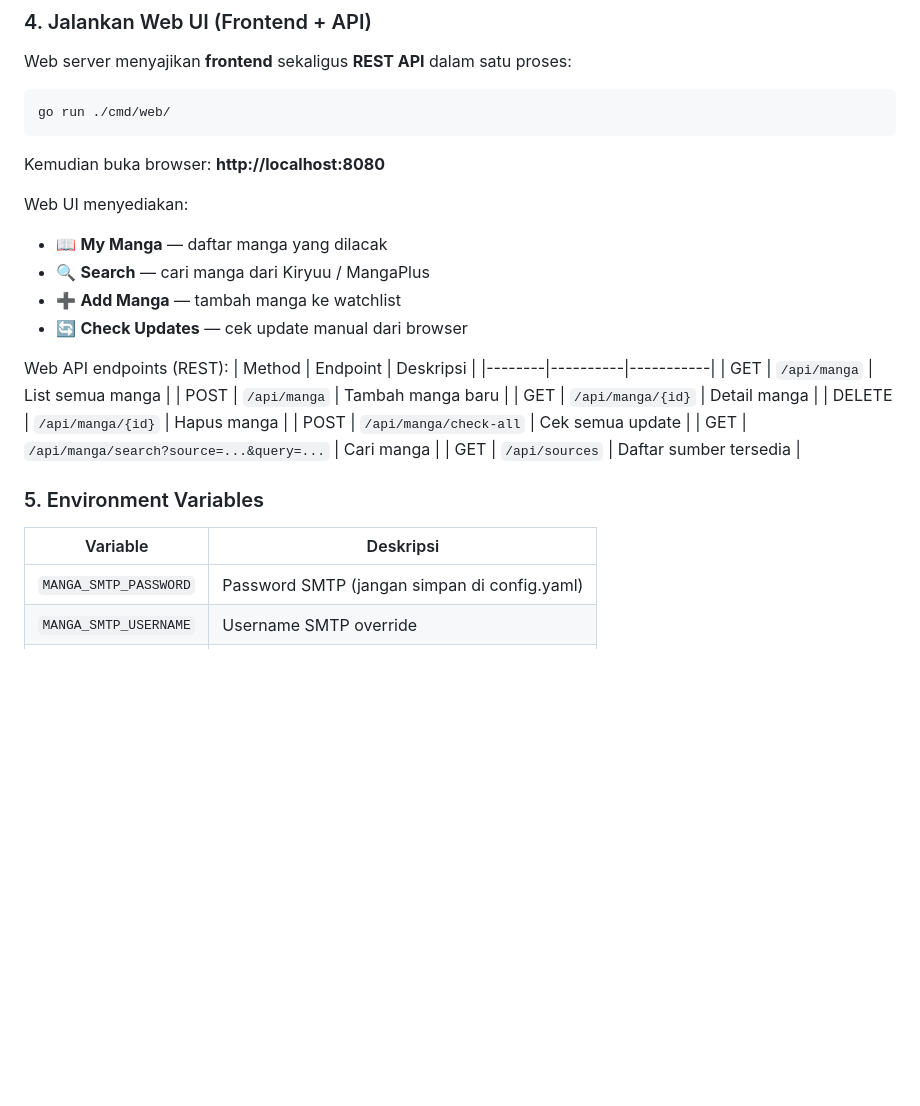
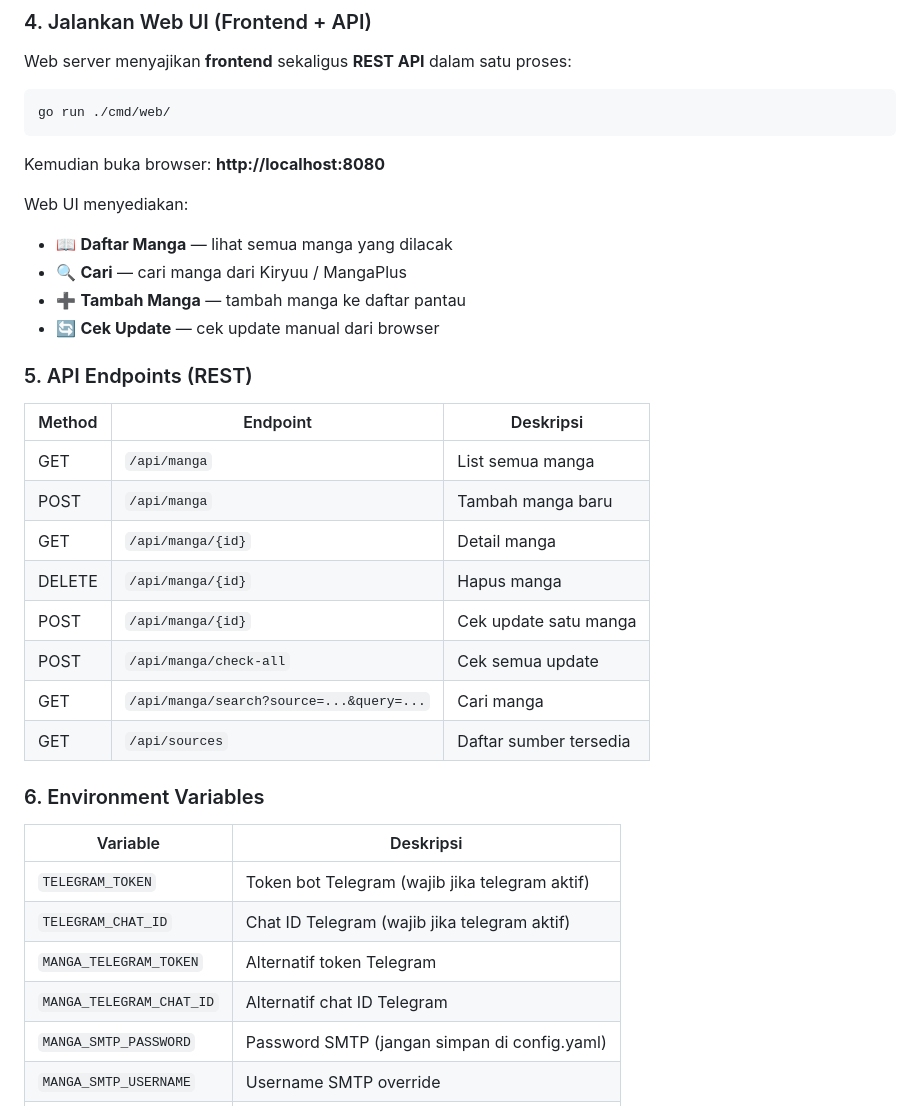
Before and after one commit to jhontea/mangachapter, a Markdown page: README.md, the part around one of its changes. Drawn GitHub-style; blank space fills up the shorter version.

```diff
--- a/README.md
+++ b/README.md
@@ -78,26 +89,32 @@ go run ./cmd/web/
 Kemudian buka browser: **http://localhost:8080**
 
 Web UI menyediakan:
-- 📖 **My Manga** — daftar manga yang dilacak
-- 🔍 **Search** — cari manga dari Kiryuu / MangaPlus
-- ➕ **Add Manga** — tambah manga ke watchlist
-- 🔄 **Check Updates** — cek update manual dari browser
+- 📖 **Daftar Manga** — lihat semua manga yang dilacak
+- 🔍 **Cari** — cari manga dari Kiryuu / MangaPlus
+- ➕ **Tambah Manga** — tambah manga ke daftar pantau
+- 🔄 **Cek Update** — cek update manual dari browser
 
-Web API endpoints (REST):
+### 5. API Endpoints (REST)
+
 | Method | Endpoint | Deskripsi |
 |--------|----------|-----------|
 | GET | `/api/manga` | List semua manga |
 | POST | `/api/manga` | Tambah manga baru |
 | GET | `/api/manga/{id}` | Detail manga |
 | DELETE | `/api/manga/{id}` | Hapus manga |
+| POST | `/api/manga/{id}` | Cek update satu manga |
 | POST | `/api/manga/check-all` | Cek semua update |
 | GET | `/api/manga/search?source=...&query=...` | Cari manga |
 | GET | `/api/sources` | Daftar sumber tersedia |
 
-### 5. Environment Variables
+### 6. Environment Variables
 
 | Variable | Deskripsi |
 |----------|-----------|
+| `TELEGRAM_TOKEN` | Token bot Telegram (wajib jika telegram aktif) |
+| `TELEGRAM_CHAT_ID` | Chat ID Telegram (wajib jika telegram aktif) |
+| `MANGA_TELEGRAM_TOKEN` | Alternatif token Telegram |
+| `MANGA_TELEGRAM_CHAT_ID` | Alternatif chat ID Telegram |
 | `MANGA_SMTP_PASSWORD` | Password SMTP (jangan simpan di config.yaml) |
 | `MANGA_SMTP_USERNAME` | Username SMTP override |
 | `MANGA_DB_PATH` | Path database SQLite |
```
Also changed, not shown: other parts of README.md (+72 -17 lines).
